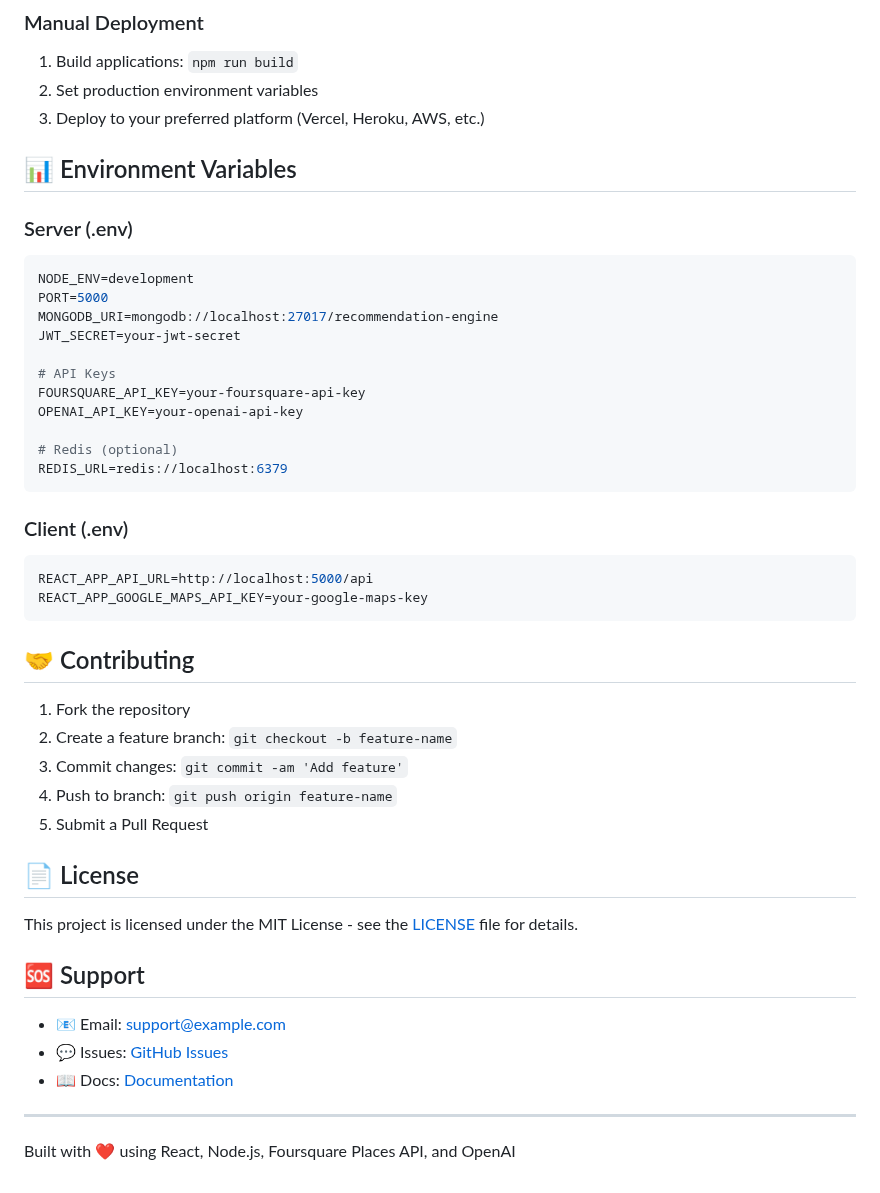
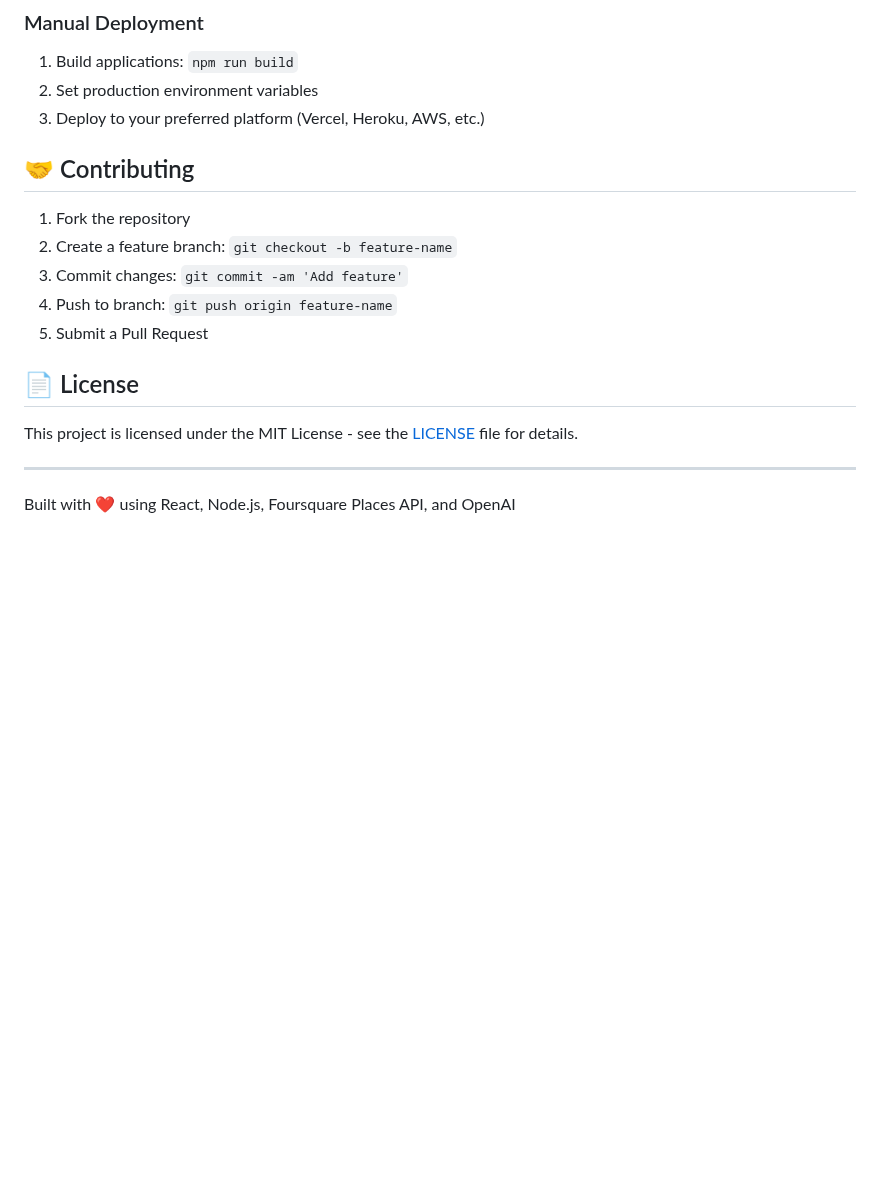
Before and after one commit to nishantraghuvanshi/forsqAPIHack, a Markdown page: README.md, the part around the change. GitHub-like rendering; blank space fills up the shorter version.

Commit message:
minox fix in readme

````diff
--- a/README.md
+++ b/README.md
@@ -151,28 +151,7 @@ docker-compose up -d
 2. Set production environment variables
 3. Deploy to your preferred platform (Vercel, Heroku, AWS, etc.)
 
-## 📊 Environment Variables
 
-### Server (.env)
-```bash
-NODE_ENV=development
-PORT=5000
-MONGODB_URI=mongodb://localhost:27017/recommendation-engine
-JWT_SECRET=your-jwt-secret
-
-# API Keys
-FOURSQUARE_API_KEY=your-foursquare-api-key
-OPENAI_API_KEY=your-openai-api-key
-
-# Redis (optional)
-REDIS_URL=redis://localhost:6379
-```
-
-### Client (.env)
-```bash
-REACT_APP_API_URL=http://localhost:5000/api
-REACT_APP_GOOGLE_MAPS_API_KEY=your-google-maps-key
-```
 
 ## 🤝 Contributing
 
@@ -186,12 +165,6 @@ REACT_APP_GOOGLE_MAPS_API_KEY=your-google-maps-key
 
 This project is licensed under the MIT License - see the [LICENSE](LICENSE) file for details.
 
-## 🆘 Support
-
-- 📧 Email: support@example.com
-- 💬 Issues: [GitHub Issues](https://github.com/your-repo/issues)
-- 📖 Docs: [Documentation](./docs/)
-
 ---
 
 Built with ❤️ using React, Node.js, Foursquare Places API, and OpenAI
````
